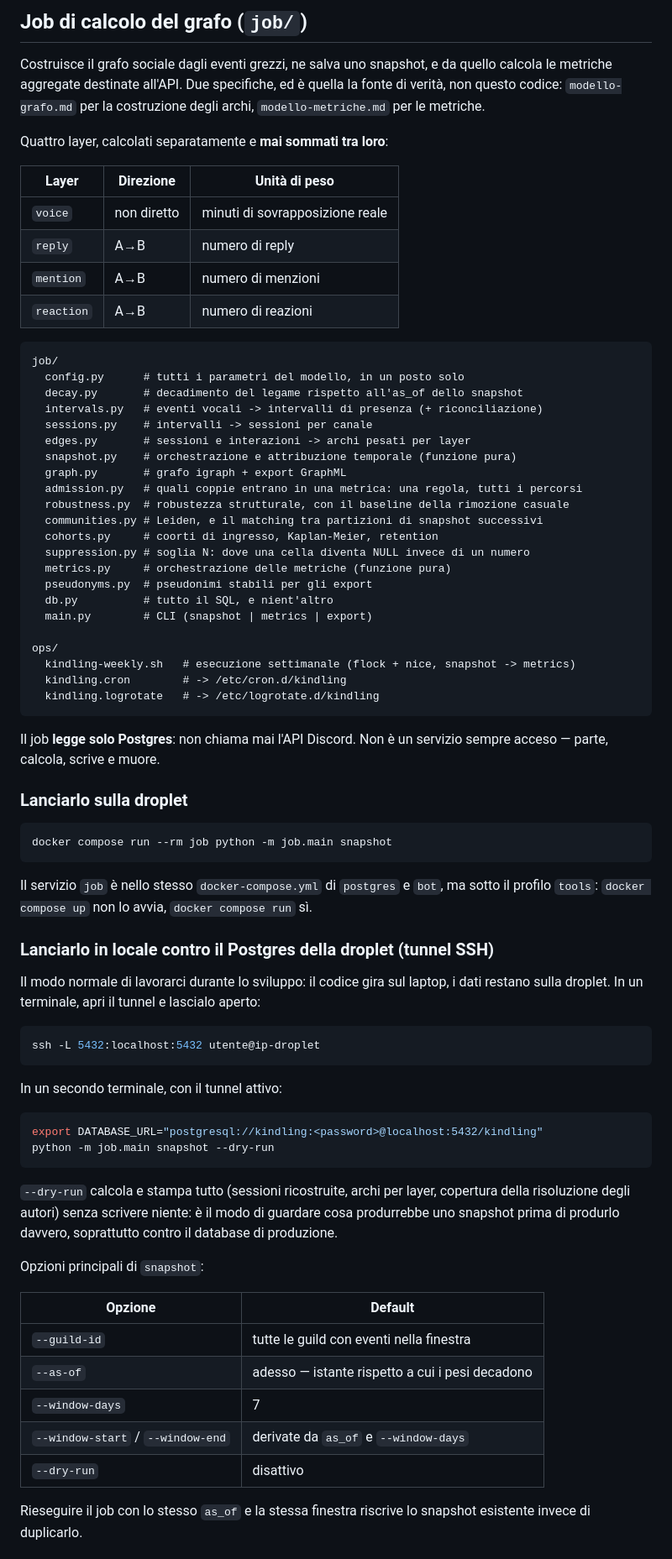
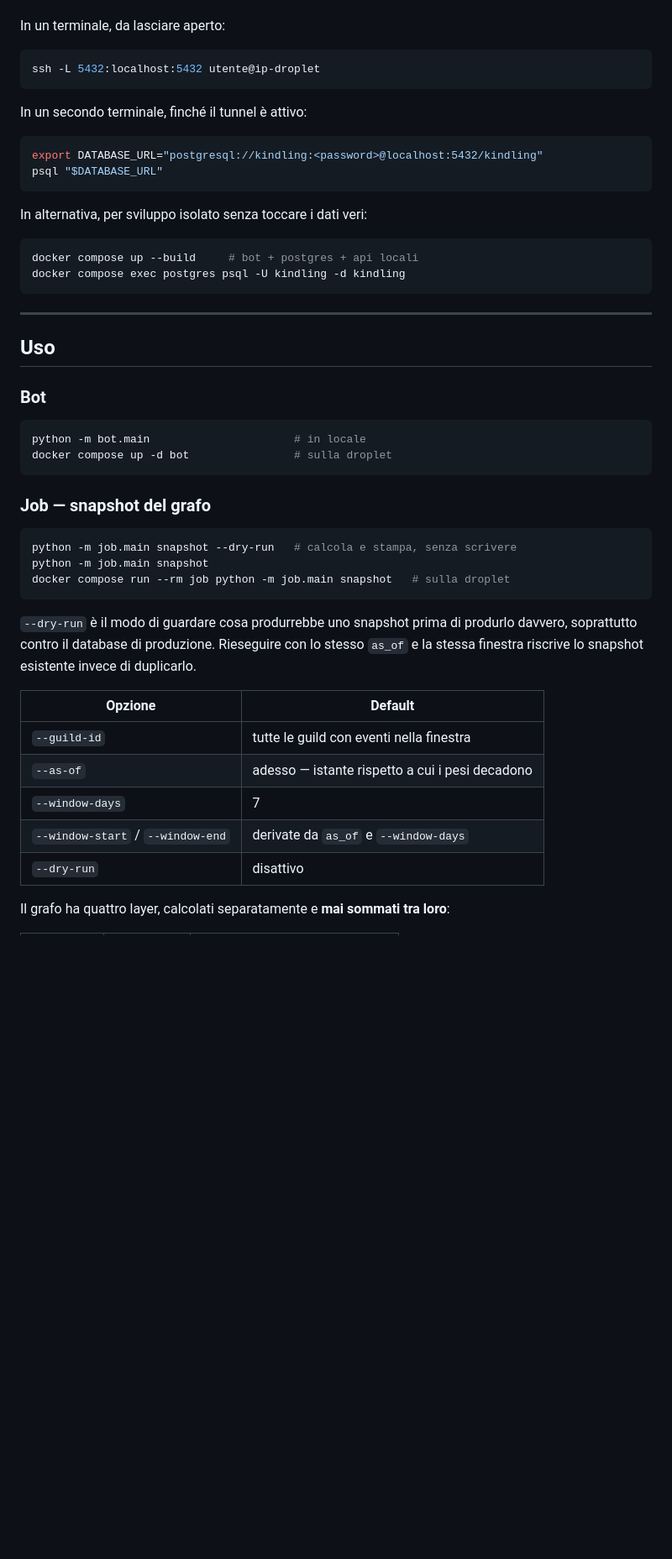
Before and after one commit to NikeGipple/Kindling, a Markdown page: README.md, the part around one of its changes. Shown at 84% size. Rendered like a GitHub page; blank space fills up the shorter version.

````diff
--- a/README.md
+++ b/README.md
@@ -128,79 +151,46 @@ allo stesso modo puntare a `localhost:5432` finché il tunnel resta aperto.
-## Job di calcolo del grafo (`job/`)
-
-Costruisce il grafo sociale dagli eventi grezzi, ne salva uno snapshot, e da
-quello calcola le metriche aggregate destinate all'API. Due specifiche, ed è
-quella la fonte di verità, non questo codice: `modello-grafo.md` per la
-costruzione degli archi, `modello-metriche.md` per le metriche.
-
-Quattro layer, calcolati separatamente e **mai sommati tra loro**:
-
-| Layer | Direzione | Unità di peso |
-|---|---|---|
-| `voice` | non diretto | minuti di sovrapposizione reale |
-| `reply` | A→B | numero di reply |
-| `mention` | A→B | numero di menzioni |
-| `reaction` | A→B | numero di reazioni |
-
-```
-job/
-  config.py      # tutti i parametri del modello, in un posto solo
-  decay.py       # decadimento del legame rispetto all'as_of dello snapshot
-  intervals.py   # eventi vocali -> intervalli di presenza (+ riconciliazione)
-  sessions.py    # intervalli -> sessioni per canale
-  edges.py       # sessioni e interazioni -> archi pesati per layer
-  snapshot.py    # orchestrazione e attribuzione temporale (funzione pura)
-  graph.py       # grafo igraph + export GraphML
-  admission.py   # quali coppie entrano in una metrica: una regola, tutti i percorsi
-  robustness.py  # robustezza strutturale, con il baseline della rimozione casuale
-  communities.py # Leiden, e il matching tra partizioni di snapshot successivi
-  cohorts.py     # coorti di ingresso, Kaplan-Meier, retention
-  suppression.py # soglia N: dove una cella diventa NULL invece di un numero
-  metrics.py     # orchestrazione delle metriche (funzione pura)
-  pseudonyms.py  # pseudonimi stabili per gli export
-  db.py          # tutto il SQL, e nient'altro
-  main.py        # CLI (snapshot | metrics | export)
-
-ops/
-  kindling-weekly.sh   # esecuzione settimanale (flock + nice, snapshot -> metrics)
-  kindling.cron        # -> /etc/cron.d/kindling
-  kindling.logrotate   # -> /etc/logrotate.d/kindling
-```
-
-Il job **legge solo Postgres**: non chiama mai l'API Discord. Non è un servizio
-sempre acceso — parte, calcola, scrive e muore.
-
-### Lanciarlo sulla droplet
-
-```bash
-docker compose run --rm job python -m job.main snapshot
-```
-
-Il servizio `job` è nello stesso `docker-compose.yml` di `postgres` e `bot`, ma
-sotto il profilo `tools`: `docker compose up` non lo avvia, `docker compose
-run` sì.
-
-### Lanciarlo in locale contro il Postgres della droplet (tunnel SSH)
-
-Il modo normale di lavorarci durante lo sviluppo: il codice gira sul laptop, i
-dati restano sulla droplet. In un terminale, apri il tunnel e lascialo aperto:
+In un terminale, da lasciare aperto:
 
 ```bash
 ssh -L 5432:localhost:5432 utente@ip-droplet
 ```
 
-In un secondo terminale, con il tunnel attivo:
+In un secondo terminale, finché il tunnel è attivo:
 
 ```bash
 export DATABASE_URL="postgresql://kindling:<password>@localhost:5432/kindling"
-python -m job.main snapshot --dry-run
+psql "$DATABASE_URL"
 ```
 
-`--dry-run` calcola e stampa tutto (sessioni ricostruite, archi per layer,
-copertura della risoluzione degli autori) senza scrivere niente: è il modo di
-guardare cosa produrrebbe uno snapshot prima di produrlo davvero, soprattutto
-contro il database di produzione.
+In alternativa, per sviluppo isolato senza toccare i dati veri:
 
-Opzioni principali di `snapshot`:
+```bash
+docker compose up --build     # bot + postgres + api locali
+docker compose exec postgres psql -U kindling -d kindling
+```
+
+---
+
+## Uso
+
+### Bot
+
+```bash
+python -m bot.main                      # in locale
+docker compose up -d bot                # sulla droplet
+```
+
+### Job — snapshot del grafo
+
+```bash
+python -m job.main snapshot --dry-run   # calcola e stampa, senza scrivere
+python -m job.main snapshot
+docker compose run --rm job python -m job.main snapshot   # sulla droplet
+```
+
+`--dry-run` è il modo di guardare cosa produrrebbe uno snapshot prima di
+produrlo davvero, soprattutto contro il database di produzione. Rieseguire con
+lo stesso `as_of` e la stessa finestra riscrive lo snapshot esistente invece di
+duplicarlo.
 
 | Opzione | Default |
 |---|---|
@@ -210,6 +200,5 @@ Opzioni principali di `snapshot`:
 | `--window-start` / `--window-end` | derivate da `as_of` e `--window-days` |
 | `--dry-run` | disattivo |
 
-Rieseguire il job con lo stesso `as_of` e la stessa finestra riscrive lo
-snapshot esistente invece di duplicarlo.
+Il grafo ha quattro layer, calcolati separatamente e **mai sommati tra loro**:
 
````
Also changed, not shown: other parts of README.md (+213 -219 lines).
